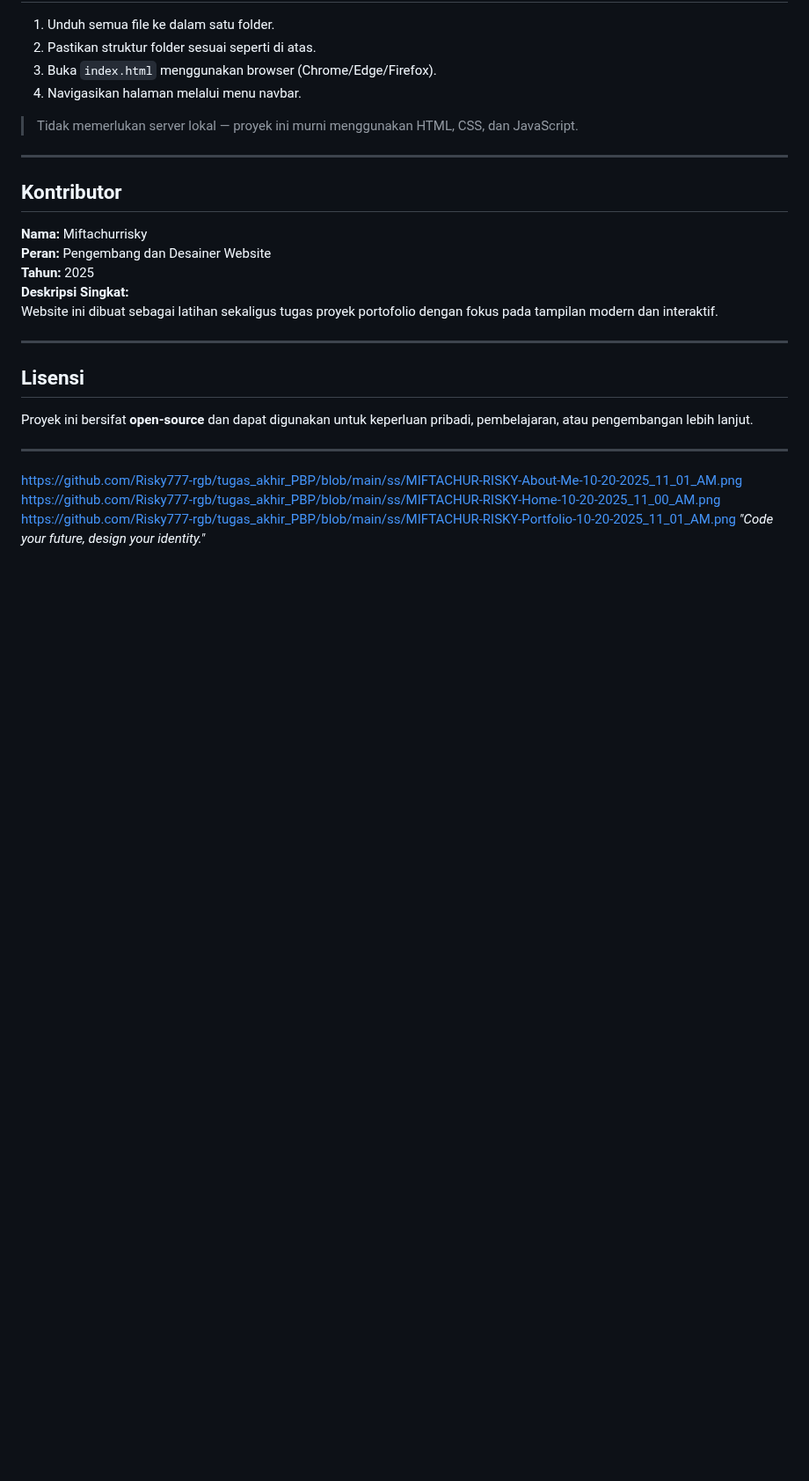
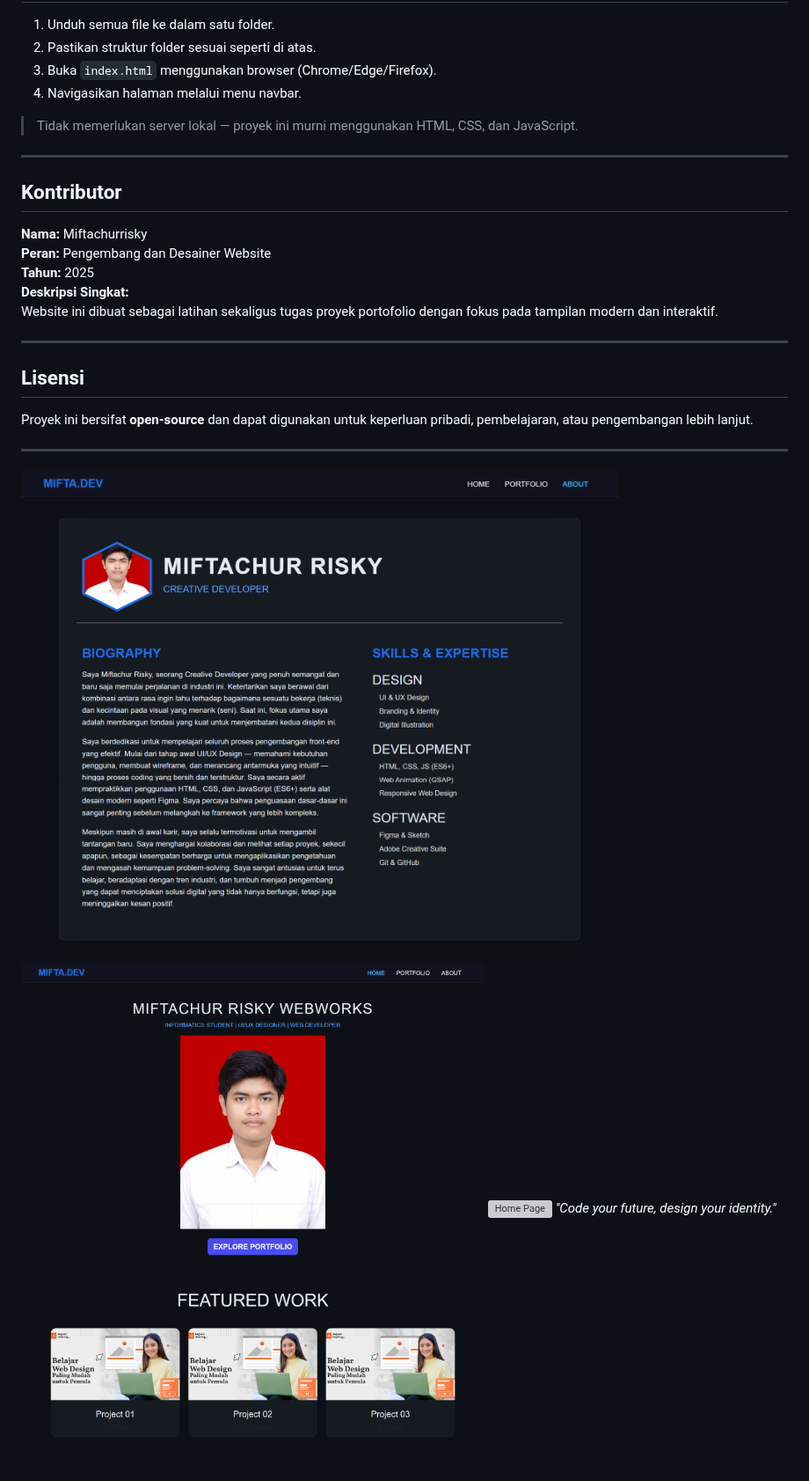
Before and after one commit to Risky777-rgb/tugas_akhir_PBP, a Markdown page: README.md, the part around the change. Shown at 88% size. Rendered like a GitHub page; blank space fills up the shorter version; grey boxes are pictures that could not be loaded.

```diff
--- a/README.md
+++ b/README.md
@@ -128,7 +128,7 @@ Website ini dibuat sebagai latihan sekaligus tugas proyek portofolio dengan foku
 Proyek ini bersifat **open-source** dan dapat digunakan untuk keperluan pribadi, pembelajaran, atau pengembangan lebih lanjut.
 
 ---
-https://github.com/Risky777-rgb/tugas_akhir_PBP/blob/main/ss/MIFTACHUR-RISKY-About-Me-10-20-2025_11_01_AM.png
-https://github.com/Risky777-rgb/tugas_akhir_PBP/blob/main/ss/MIFTACHUR-RISKY-Home-10-20-2025_11_00_AM.png
-https://github.com/Risky777-rgb/tugas_akhir_PBP/blob/main/ss/MIFTACHUR-RISKY-Portfolio-10-20-2025_11_01_AM.png
+![Home Page](https://github.com/Risky777-rgb/tugas_akhir_PBP/blob/main/ss/MIFTACHUR-RISKY-About-Me-10-20-2025_11_01_AM.png)
+![Home Page](https://github.com/Risky777-rgb/tugas_akhir_PBP/blob/main/ss/MIFTACHUR-RISKY-Home-10-20-2025_11_00_AM.png)
+![Home Page](https://github.com/Risky777-rgb/tugas_akhir_PBP/blob/main/ss/MIFTACHUR-RISKY-Portfolio-10-20-2025_11_01_AM.png)
  *"Code your future, design your identity."*
```
